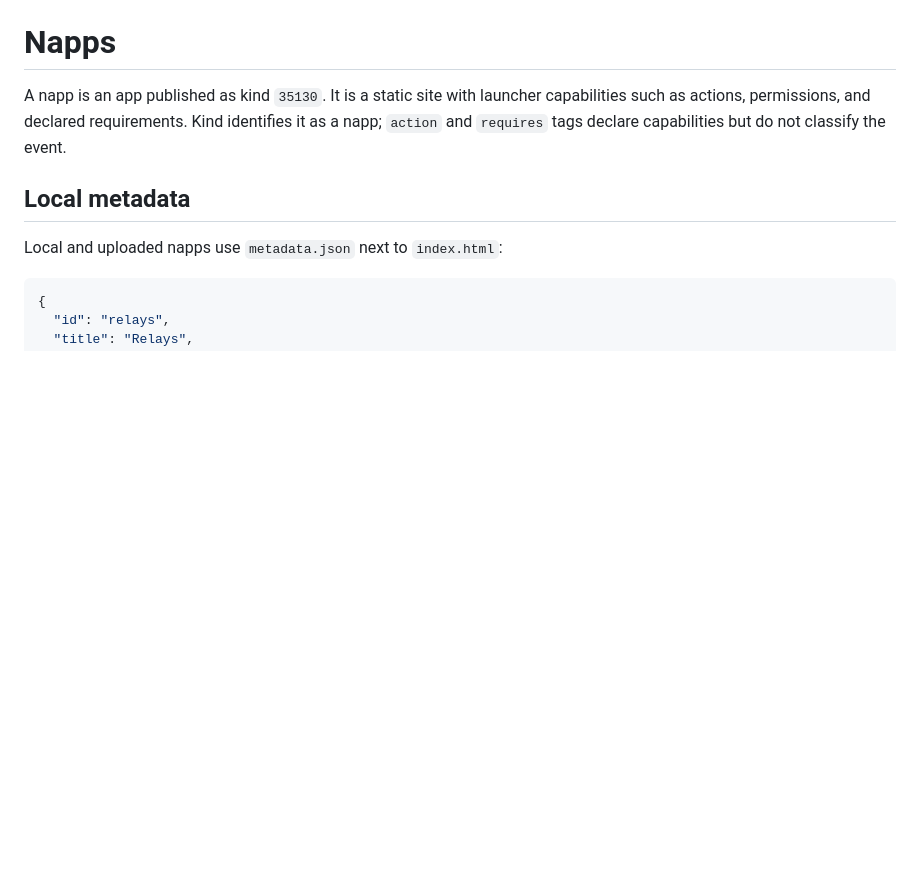
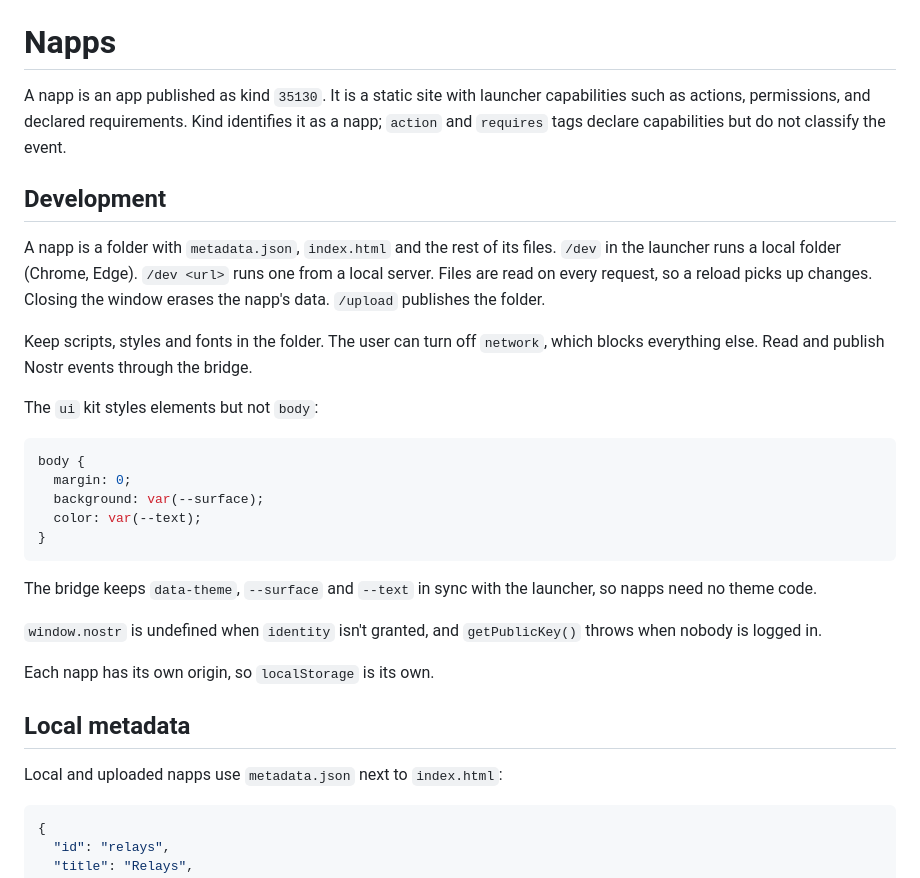
Before and after one commit to eskema/nostrapps, a Markdown page: NAPP.md, the part around the change. Drawn GitHub-style; blank space fills up the shorter version.

Commit message:
docs: a development section in NAPP.md

````diff
--- a/NAPP.md
+++ b/NAPP.md
@@ -1,6 +1,28 @@
 # Napps
 
 A napp is an app published as kind `35130`. It is a static site with launcher capabilities such as actions, permissions, and declared requirements. Kind identifies it as a napp; `action` and `requires` tags declare capabilities but do not classify the event.
+
+## Development
+
+A napp is a folder with `metadata.json`, `index.html` and the rest of its files. `/dev` in the launcher runs a local folder (Chrome, Edge). `/dev <url>` runs one from a local server. Files are read on every request, so a reload picks up changes. Closing the window erases the napp's data. `/upload` publishes the folder.
+
+Keep scripts, styles and fonts in the folder. The user can turn off `network`, which blocks everything else. Read and publish Nostr events through the bridge.
+
+The `ui` kit styles elements but not `body`:
+
+```css
+body {
+  margin: 0;
+  background: var(--surface);
+  color: var(--text);
+}
+```
+
+The bridge keeps `data-theme`, `--surface` and `--text` in sync with the launcher, so napps need no theme code.
+
+`window.nostr` is undefined when `identity` isn't granted, and `getPublicKey()` throws when nobody is logged in.
+
+Each napp has its own origin, so `localStorage` is its own.
 
 ## Local metadata
 
````
